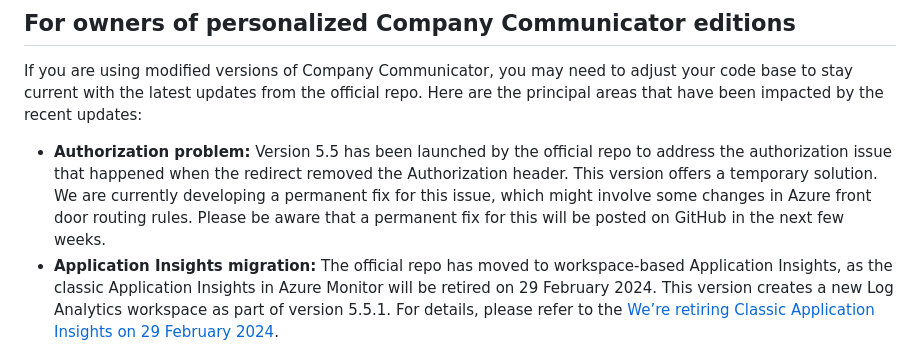
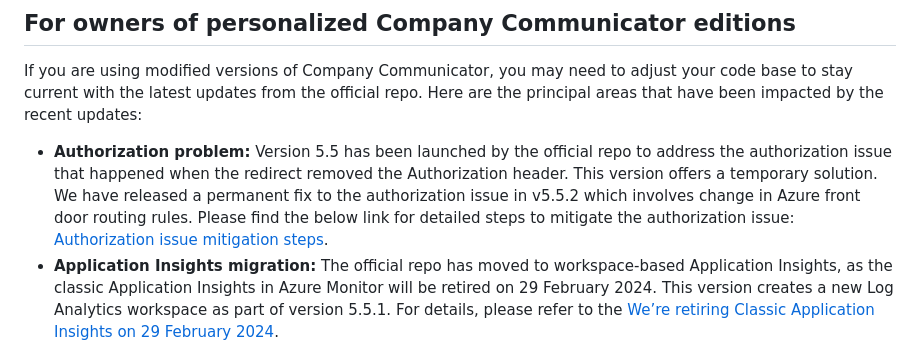
Before and after one commit to OfficeDev/microsoft-teams-apps-company-communicator, a Markdown page: Wiki/Support-policy.md, the part around the change. Rendered like a GitHub page.

```diff
--- a/Wiki/Support-policy.md
+++ b/Wiki/Support-policy.md
@@ -27,5 +27,6 @@ For assistance or inquiries, you can reach out to our support team by opening a
 
 If you are using modified versions of Company Communicator, you may need to adjust your code base to stay current with the latest updates from the official repo. Here are the principal areas that have been impacted by the recent updates:
 
-- **Authorization problem:** Version 5.5 has been launched by the official repo to address the authorization issue that happened when the redirect removed the Authorization header. This version offers a temporary solution. We are currently developing a permanent fix for this issue, which might involve some changes in Azure front door routing rules. Please be aware that a permanent fix for this will be posted on GitHub in the next few weeks.
+- **Authorization problem:** Version 5.5 has been launched by the official repo to address the authorization issue that happened when the redirect removed the Authorization header. This version offers a temporary solution.
+We have released a permanent fix to the authorization issue in v5.5.2 which involves change in Azure front door routing rules. Please find the below link for detailed steps to mitigate the authorization issue: [Authorization issue mitigation steps](https://github.com/OfficeDev/microsoft-teams-apps-company-communicator/wiki/Authorization-issue-fix).
 - **Application Insights migration:** The official repo has moved to workspace-based Application Insights, as the classic Application Insights in Azure Monitor will be retired on 29 February 2024. This version creates a new Log Analytics workspace as part of version 5.5.1. For details, please refer to the [We’re retiring Classic Application Insights on 29 February 2024](https://azure.microsoft.com/en-us/updates/we-re-retiring-classic-application-insights-on-29-february-2024/).
```
Also changed, not shown: Wiki/Authorization-issue-fix.md (added, +19 -0 lines), Wiki/Release-notes.md (+6 -0 lines), Wiki/images/disable_routing_rule.png (added), Wiki/images/frontdoor_designer.png (added), 12 other files.
